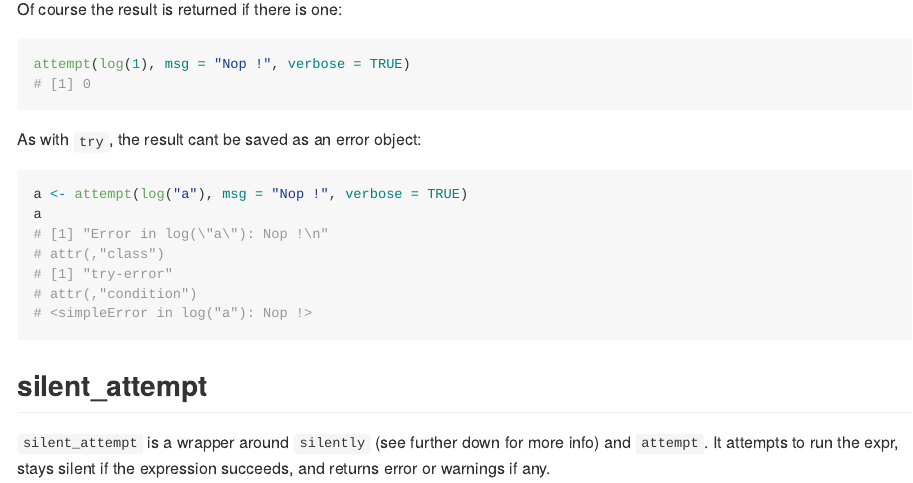
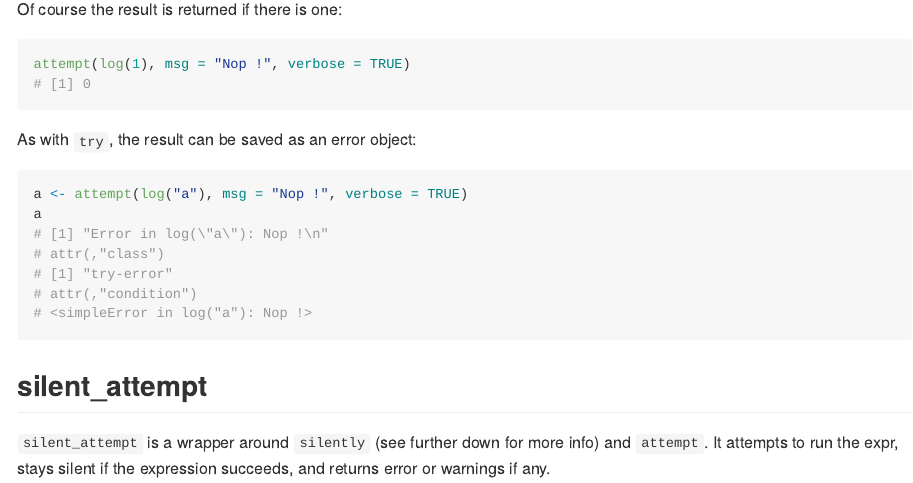
Before and after one commit to ColinFay/attempt, an R Markdown document (README.Rmd): the page in a window 1100 px wide, from 1560 px down. Rendered offline with R 4.5, knitr and Pandoc, with nearby package versions; long lines of code are wrapped; badge pictures from the web are left out.

Commit message:
fix typo

````diff
--- a/README.Rmd
+++ b/README.Rmd
@@ -84,7 +84,7 @@ attempt(log(1), msg = "Nop !", verbose = TRUE)
 # [1] 0
 ```
 
-As with `try`, the result cant be saved as an error object:
+As with `try`, the result can be saved as an error object:
 
 ```{r}
 a <- attempt(log("a"), msg = "Nop !", verbose = TRUE)
````
